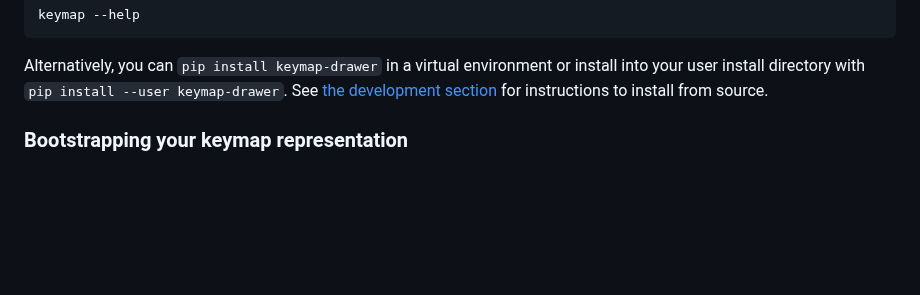
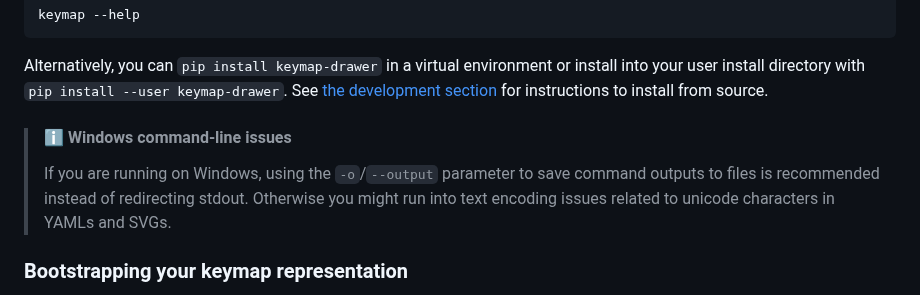
Before and after one commit to caksoylar/keymap-drawer, a Markdown page: README.md, the part around the change. Drawn GitHub-style; blank space fills up the shorter version.

Commit message:
docs: Recommend using output parameter for Windows
Closes #89

```diff
--- a/README.md
+++ b/README.md
@@ -47,6 +47,11 @@ keymap --help
 
 Alternatively, you can `pip install keymap-drawer` in a virtual environment or install into your user install directory with `pip install --user keymap-drawer`.
 See [the development section](#development) for instructions to install from source.
+
+> #### ℹ️ Windows command-line issues
+>
+> If you are running on Windows, using the `-o`/`--output` parameter to save command outputs to files is recommended instead of redirecting stdout.
+> Otherwise you might run into text encoding issues related to unicode characters in YAMLs and SVGs.
 
 ### Bootstrapping your keymap representation
 
```
